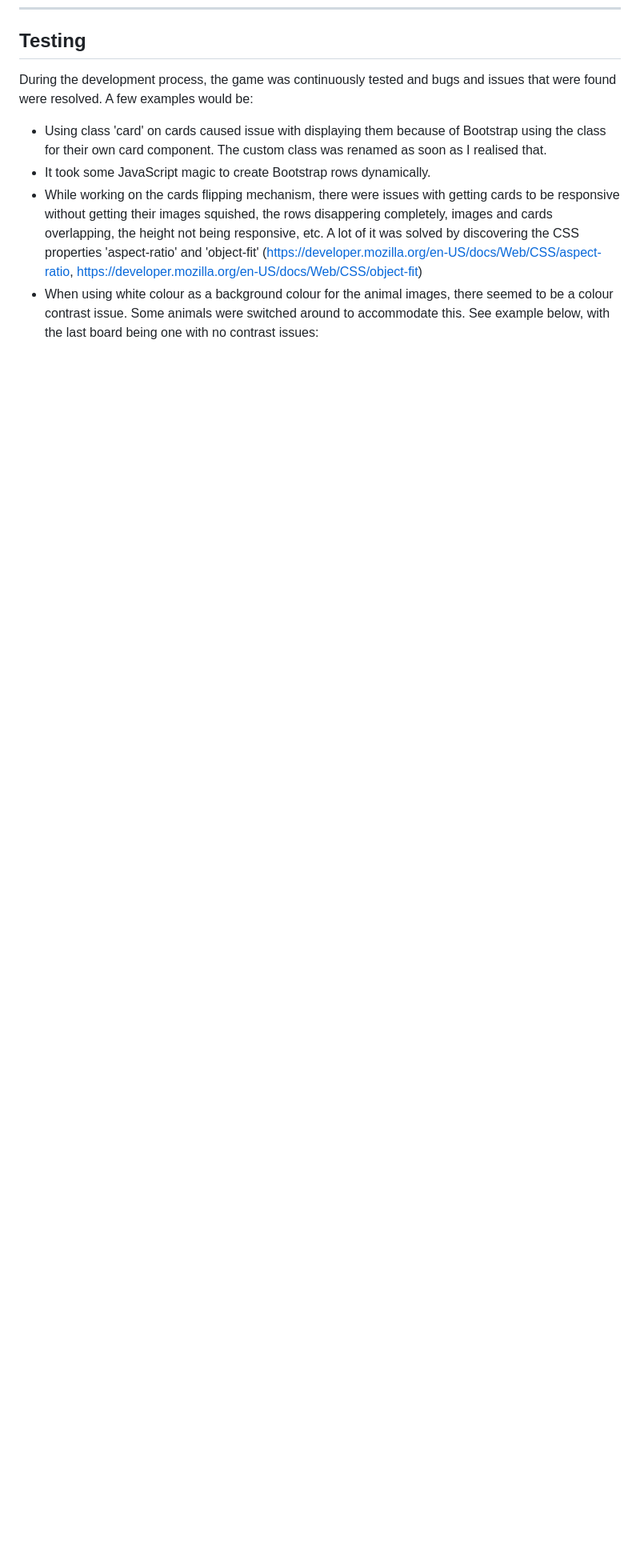
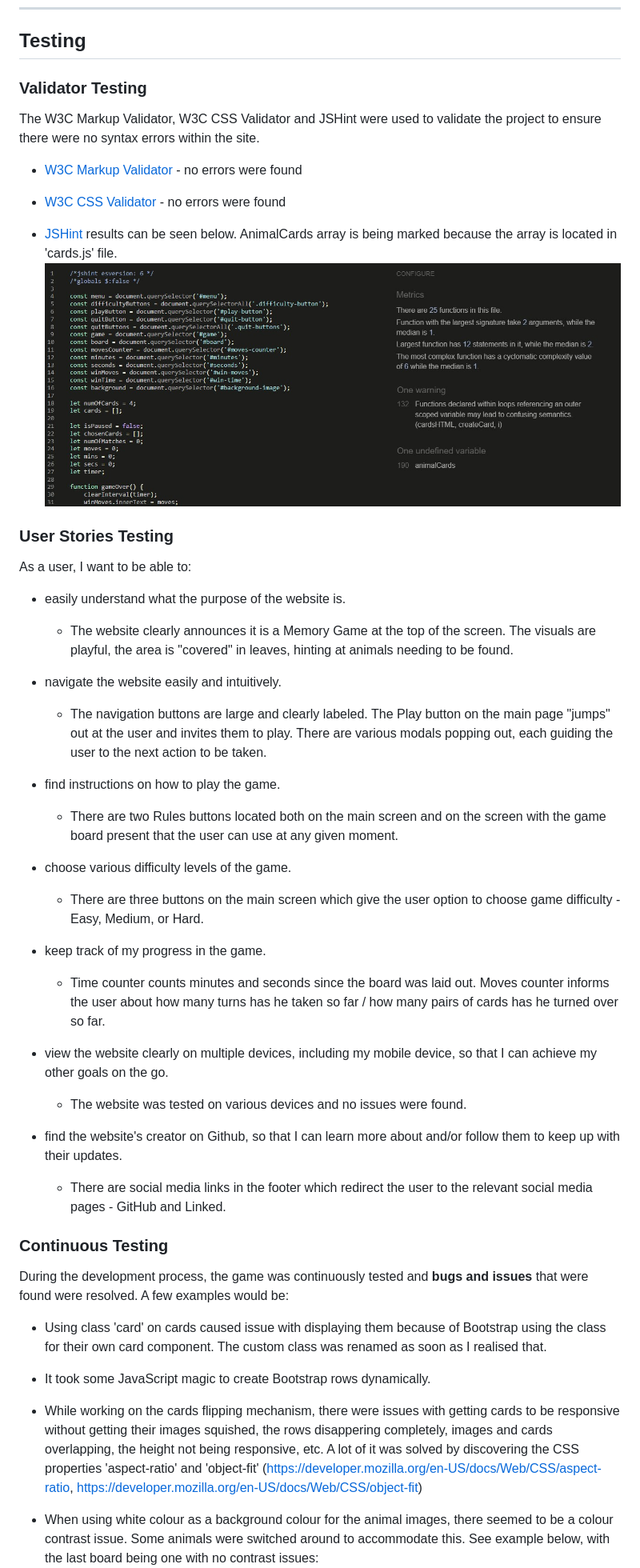
Before and after one commit to monika-hrda/memory-game, a Markdown page: README.md, the part around the change printed below. Shown: that part at 80% size. Drawn GitHub-style; pictures changed too: docs/screenshots/JSHint.jpg (added); blank space fills up the shorter version.

Commit message:
Update testing section in README.md and fix any remaining bugs found

```diff
--- a/README.md
+++ b/README.md
@@ -131,10 +133,52 @@ The colour scheme has been designed to give a unified front with muted pastel co
 ***
 ## Testing
 
-During the development process, the game was continuously tested and bugs and issues that were found were resolved. A few examples would be:
+### Validator Testing
+
+The W3C Markup Validator, W3C CSS Validator and JSHint were used to validate the project to ensure there were no syntax errors within the site.
+
+* [W3C Markup Validator](https://validator.w3.org/nu/?doc=https%3A%2F%2Fmonika-hrda.github.io%2Fmemory-game%2F) - no errors were found
+
+* [W3C CSS Validator](https://jigsaw.w3.org/css-validator/validator?uri=https%3A%2F%2Fmonika-hrda.github.io%2Fmemory-game%2F&profile=css3svg&usermedium=all&warning=1&vextwarning=&lang=en) - no errors were found
+
+* [JSHint](https://jshint.com/) results can be seen below. AnimalCards array is being marked because the array is located in 'cards.js' file.
+![JSHint results](docs/screenshots/JSHint.jpg)
+
+
+### User Stories Testing
+
+As a user, I want to be able to:
+
+* easily understand what the purpose of the website is.
+  * The website clearly announces it is a Memory Game at the top of the screen. The visuals are playful, the area is "covered" in leaves, hinting at animals needing to be found.
+
+* navigate the website easily and intuitively.
+  * The navigation buttons are large and clearly labeled. The Play button on the main page "jumps" out at the user and invites them to play. There are various modals popping out, each guiding the user to the next action to be taken.
+
+* find instructions on how to play the game.
+  * There are two Rules buttons located both on the main screen and on the screen with the game board present that the user can use at any given moment.
+
+* choose various difficulty levels of the game.
+  * There are three buttons on the main screen which give the user option to choose game difficulty - Easy, Medium, or Hard.
+
+* keep track of my progress in the game.
+  * Time counter counts minutes and seconds since the board was laid out. Moves counter informs the user about how many turns has he taken so far / how many pairs of cards has he turned over so far.
+
+* view the website clearly on multiple devices, including my mobile device, so that I can achieve my other goals on the go.
+  * The website was tested on various devices and no issues were found.
+
+* find the website's creator on Github, so that I can learn more about and/or follow them to keep up with their updates.
+  * There are social media links in the footer which redirect the user to the relevant social media pages - GitHub and Linked.
+
+### Continuous Testing
+
+During the development process, the game was continuously tested and **bugs and issues** that were found were resolved. A few examples would be:
 
 * Using class 'card' on cards caused issue with displaying them because of Bootstrap using the class for their own card component. The custom class was renamed as soon as I realised that.
+
 * It took some JavaScript magic to create Bootstrap rows dynamically.
+
 * While working on the cards flipping mechanism, there were issues with getting cards to be responsive without getting their images squished, the rows disappering completely, images and cards overlapping, the height not being responsive, etc. A lot of it was solved by discovering the CSS properties 'aspect-ratio' and 'object-fit' (https://developer.mozilla.org/en-US/docs/Web/CSS/aspect-ratio, https://developer.mozilla.org/en-US/docs/Web/CSS/object-fit)
+
 * When using white colour as a background colour for the animal images, there seemed to be a colour contrast issue. Some animals were switched around to accommodate this. See example below, with the last board being one with no contrast issues:
 ![examples of contrast issues with cards and subsequent cards choice](docs/screenshots/cards-contrast-issue-examples.jpg)
```
Also changed, not shown: other parts of README.md (+7 -0 lines), docs/screenshots/am-i-responsive.jpg (added), 4 other files.
